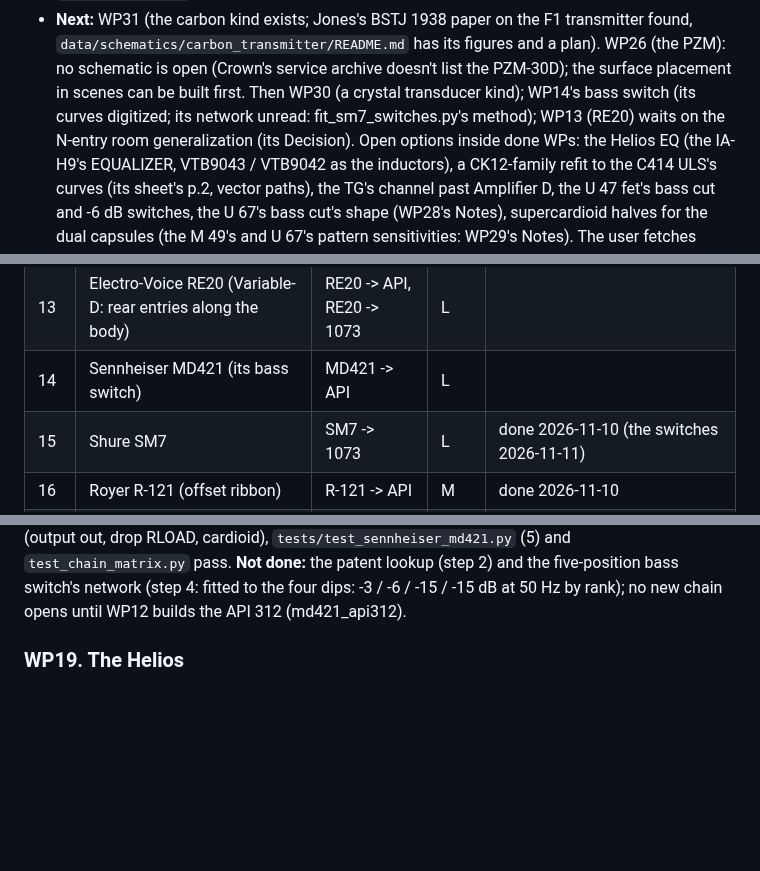
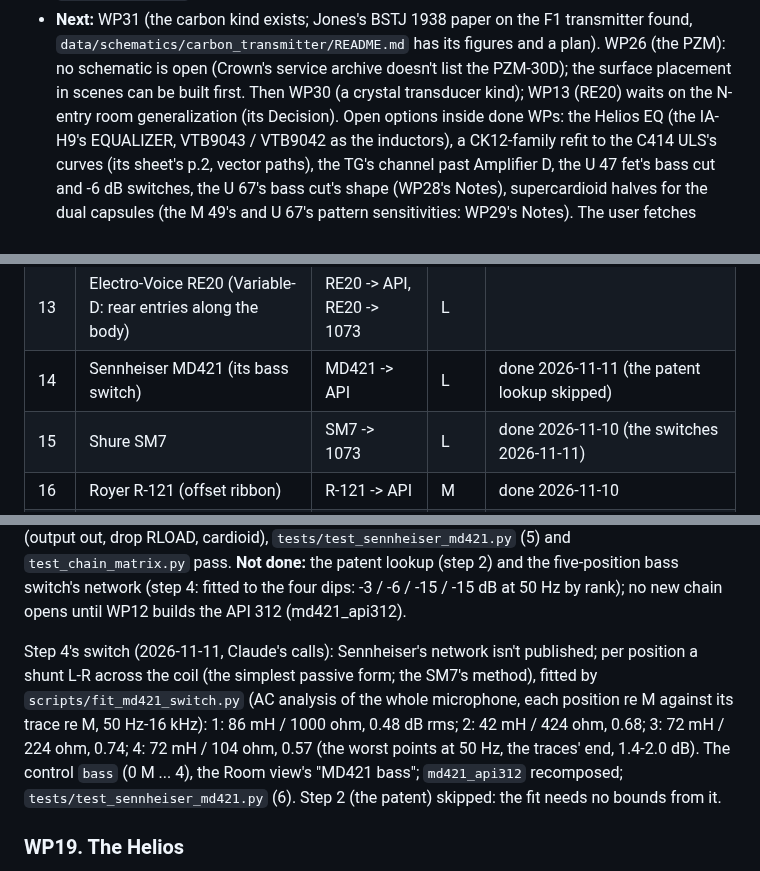
Before and after one commit to markgiroux3141/VST-Experiments, a Markdown page: docs/CHAINS_PLAN.md, 3 parts joined by grey strips. Drawn GitHub-style; blank space fills up the shorter version.

Commit message:
Chains WP14: the plan's notes and CLAUDE.md for the MD 421's bass switch
Co-Authored-By: Claude Opus 5.5 <noreply@anthropic.com>

```diff
--- a/docs/CHAINS_PLAN.md
+++ b/docs/CHAINS_PLAN.md
@@ -66,8 +66,7 @@ runs**.
 - **Next:** WP31 (the carbon kind exists; Jones's BSTJ 1938 paper on the F1 transmitter found,
   `data/schematics/carbon_transmitter/README.md` has its figures and a plan). WP26 (the PZM): no
   schematic is open (Crown's service archive doesn't list the PZM-30D); the surface placement in
-  scenes can be built first. Then WP30 (a crystal transducer kind); WP14's bass switch (its curves
-  digitized; its network unread: fit_sm7_switches.py's method); WP13 (RE20) waits on the N-entry room
+  scenes can be built first. Then WP30 (a crystal transducer kind); WP13 (RE20) waits on the N-entry room
   generalization (its Decision). Open options inside done WPs: the Helios EQ (the IA-H9's EQUALIZER,
   VTB9043 / VTB9042 as the inductors), a CK12-family refit to the C414 ULS's curves (its sheet's p.2,
   vector paths), the TG's channel past Amplifier D, the U 47 fet's bass cut and -6 dB switches, the U
@@ -177,7 +176,7 @@ before it. Sizes are rough: S one session, M one or two, L several.
 | 11 | Neve 1073 (Marinair transformers as designs; 300 / 1200 ohm) | 44-BX, SM57, U47 -> 1073 | L | done 2026-11-10 (the mic path; the EQ is B13's rest) |
 | 12 | API 312 (the 2520) | SM57 -> API | L | done 2026-11-10 |
 | 13 | Electro-Voice RE20 (Variable-D: rear entries along the body) | RE20 -> API, RE20 -> 1073 | L | |
-| 14 | Sennheiser MD421 (its bass switch) | MD421 -> API | L | |
+| 14 | Sennheiser MD421 (its bass switch) | MD421 -> API | L | done 2026-11-11 (the patent lookup skipped) |
 | 15 | Shure SM7 | SM7 -> 1073 | L | done 2026-11-10 (the switches 2026-11-11) |
 | 16 | Royer R-121 (offset ribbon) | R-121 -> API | M | done 2026-11-10 |
 | 17 | Beyer M160 (two ribbons, hypercardioid) | M160 -> 1073 | M | done 2026-11-10 |
@@ -1429,6 +1428,14 @@ Steps:
 Notes (2026-11-06, started): step 1 done. The curves: M flat -54 dBV (2.0 mV/Pa) 100 Hz-1
 kHz, +7 dB at 5-7 kHz; the four dips at 50 Hz: -3 / -6 / -15 / -15 dB re M (by rank).
 Step 3 done (2026-11-06): `R_MD421@1` (`config/components/r_md421/1.yaml`; geometry block `R_MD421` in `published_points.yaml`, builder `build_r_md421`), fitted by `scripts/fit_md421.py` (the D112's method; a 49 mm head body): 2.000 mV/Pa, on axis rms 0.83 dB / max 1.7 dB over 40 Hz-8 kHz, the 90 deg side within 1 dB at 125 Hz-2 kHz. **Known misses:** the 4 kHz side (-4.3 vs the sheet's -10.4 dB) and the 8 kHz rear (-10.1 vs -16.7), above 8 kHz not fitted; bounds hit: B l 20 T m, resonance 110 Hz, the washer, the chamber's volume 400 cm^3, the dome's mass 2% (a heavy moving system, as the D112). `config/circuits/sennheiser_md421.yaml` (the M position, open circuit), the list's entry (output out, drop RLOAD, cardioid), `tests/test_sennheiser_md421.py` (5) and `test_chain_matrix.py` pass. **Not done:** the patent lookup (step 2) and the five-position bass switch's network (step 4: fitted to the four dips: -3 / -6 / -15 / -15 dB at 50 Hz by rank); no new chain opens until WP12 builds the API 312 (md421_api312).
+
+Step 4's switch (2026-11-11, Claude's calls): Sennheiser's network isn't published; per position a
+shunt L-R across the coil (the simplest passive form; the SM7's method), fitted by
+`scripts/fit_md421_switch.py` (AC analysis of the whole microphone, each position re M against its
+trace re M, 50 Hz-16 kHz): 1: 86 mH / 1000 ohm, 0.48 dB rms; 2: 42 mH / 424 ohm, 0.68; 3: 72 mH / 224
+ohm, 0.74; 4: 72 mH / 104 ohm, 0.57 (the worst points at 50 Hz, the traces' end, 1.4-2.0 dB). The
+control `bass` (0 M ... 4), the Room view's "MD421 bass"; `md421_api312` recomposed;
+`tests/test_sennheiser_md421.py` (6). Step 2 (the patent) skipped: the fit needs no bounds from it.
 
 ### WP19. The Helios
 
```
Also changed, not shown: other parts of docs/CHAINS_PLAN.md (+2 -0 lines), CLAUDE.md (+1 -1 lines).
